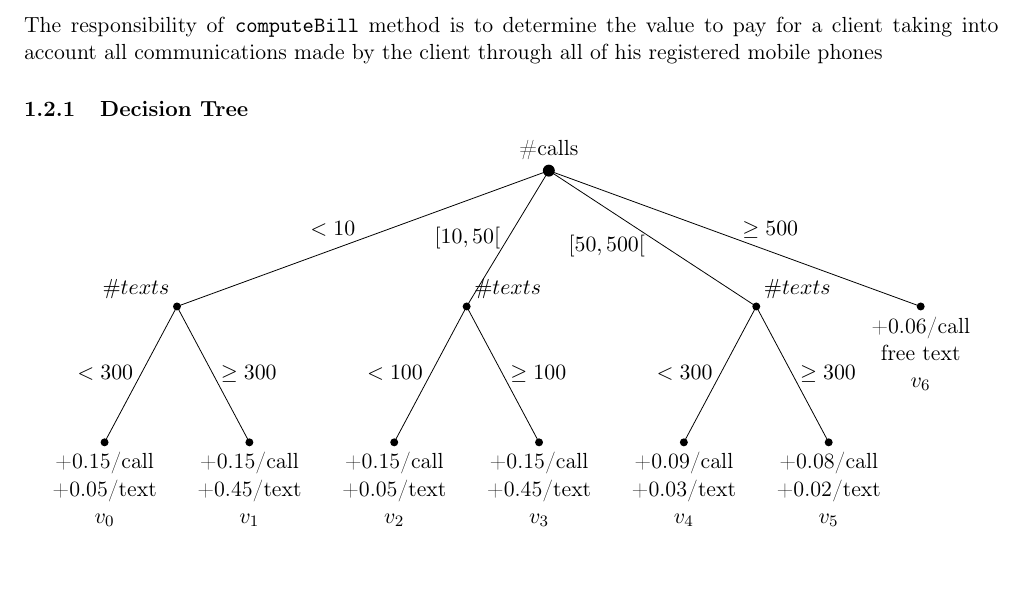
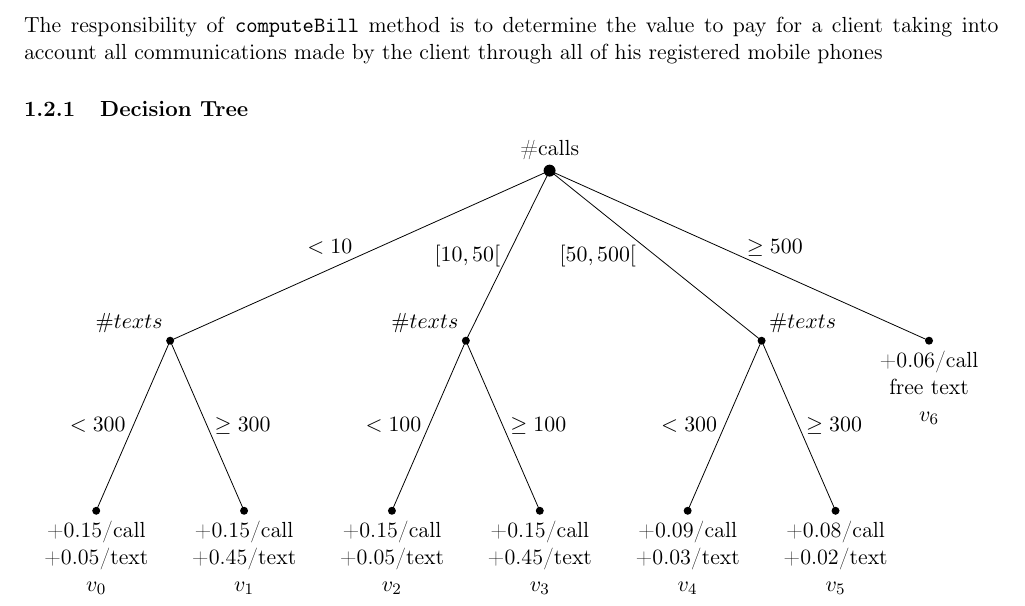
Before and after one commit to ist181045/tvs1718-vos, a LaTeX document (src/main/tex/main.tex, which reads src/main/tex/methods/computeBill.tex, src/main/tex/preamble.sty): part of page 5 of 7, cut so that both start at the same text. Compiled offline with pdfLaTeX.

Commit message:
Tweak decision tree

```diff
--- a/src/main/tex/methods/computeBill.tex
+++ b/src/main/tex/methods/computeBill.tex
@@ -32,11 +32,11 @@ through all of his registered mobile phones
         [+0.15/call\\+0.05/text\\$v_0$;{< 300},  align=center]
         [+0.15/call\\+0.45/text\\$v_1$;{\ge 300},align=center]
       ]
-      [\#texts;{[10,50[},elo={left}
+      [\#texts;{[10,50[},elo={left},anchors=south east
         [+0.15/call\\+0.05/text\\$v_2$;{< 100},  align=center]
         [+0.15/call\\+0.45/text\\$v_3$;{\ge 100},align=center]
       ]
-      [\#texts;{[50,500[},elo={left,yshift=-4pt}
+      [\#texts;{[50,500[},elo={left,xshift=-6pt}
         [+0.09/call\\+0.03/text\\$v_4$;{< 300},  align=center]
         [+0.08/call\\+0.02/text\\$v_5$;{\ge 300},align=center]
       ]
--- a/src/main/tex/preamble.sty
+++ b/src/main/tex/preamble.sty
@@ -76,7 +76,7 @@ decision/.style={if n=1
 },
 decision tree/.style={
   for tree={
-    s sep+=0.5em,l+=8ex,
+    s sep=0.5cm,l=3cm,
       if n children=0{anchors=north}{
         if n=1{anchors=south east}{anchors=south west}},
       math content,
```
